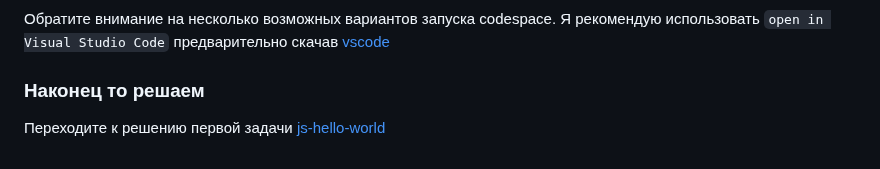
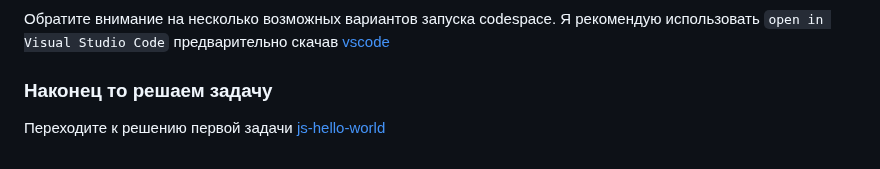
Before and after one commit to DimaAmega/web-fundamentals, a Markdown page: docs/GET_STARTED/README.md, the part around the change. GitHub-like rendering.

```diff
--- a/docs/GET_STARTED/README.md
+++ b/docs/GET_STARTED/README.md
@@ -55,6 +55,6 @@ curl -fsSL https://raw.githubusercontent.com/DimaAmega/web-fundamentals/main/uti
 Обратите внимание на несколько возможных вариантов запуска codespace. Я рекомендую использовать `open in Visual Studio Code` предварительно скачав [vscode](https://code.visualstudio.com/)
 
 
-### Наконец то решаем
+### Наконец то решаем задачу
 
 Переходите к решению первой задачи [js-hello-world](https://github.com/DimaAmega/web-fundamentals/tree/main/tasks/js-hello-world)
```
